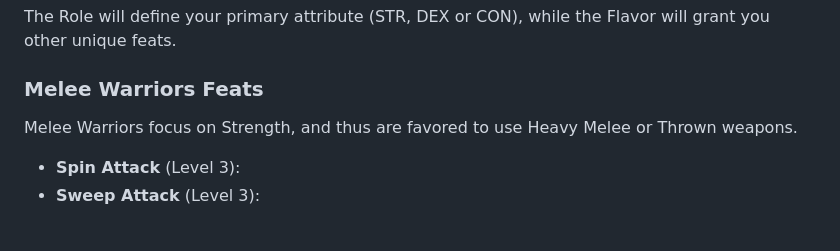
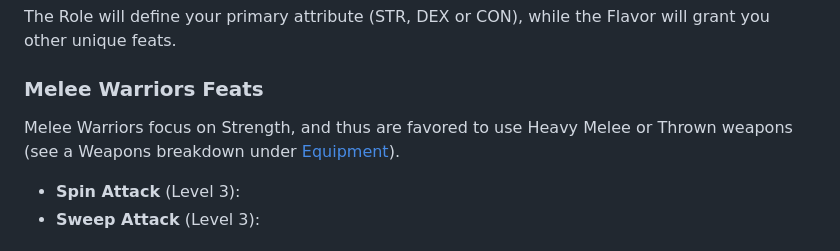
Before and after one commit to luanpotter/shattered-wilds, a Markdown page: docs/classes.md, the part around the change. Drawn GitHub-style.

Commit message:
Add basic equipment

```diff
--- a/docs/classes.md
+++ b/docs/classes.md
@@ -26,7 +26,7 @@ The Role will define your primary attribute (STR, DEX or CON), while the Flavor
 
 ### Melee Warriors Feats
 
-Melee Warriors focus on Strength, and thus are favored to use Heavy Melee or Thrown weapons.
+Melee Warriors focus on Strength, and thus are favored to use Heavy Melee or Thrown weapons (see a Weapons breakdown under [Equipment](equipment.md)).
 
 * **Spin Attack** (Level 3):
 * **Sweep Attack** (Level 3):
```
Also changed, not shown: docs/equipment.md (added, +42 -0 lines).
